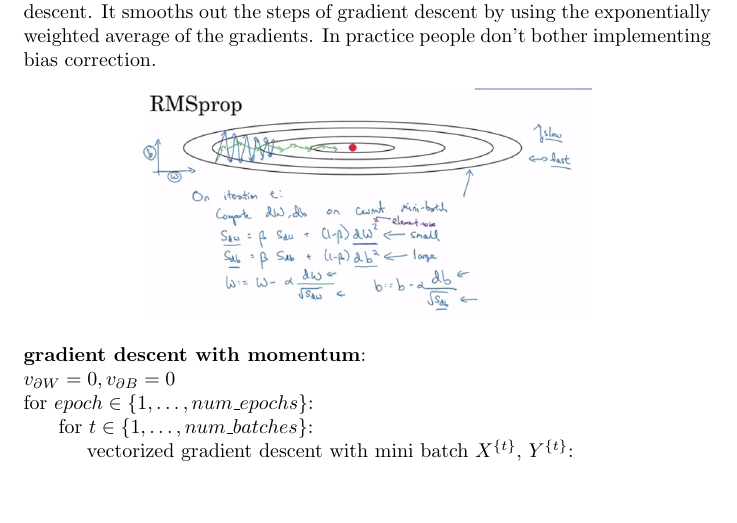
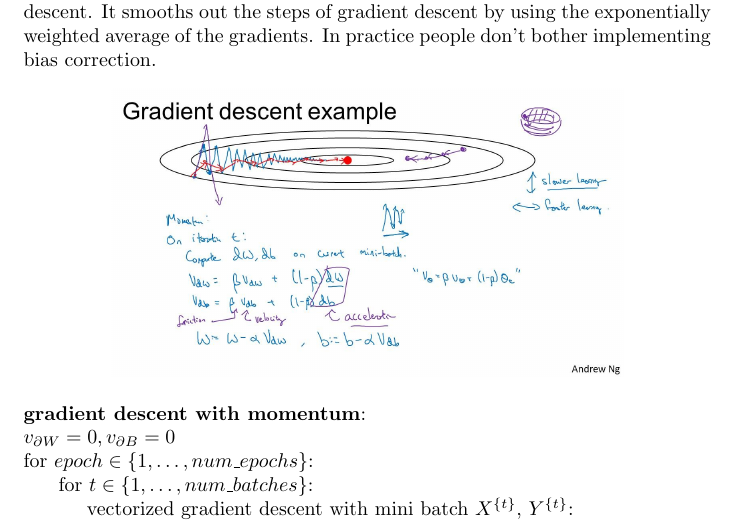
Before and after one commit to MDataResearch/ml_notes, a LaTeX document (dl_course/note/main.tex): part of page 21 of 22, cut so that both start at the same text, the shorter picture padded with empty space. Compiled offline with pdfLaTeX.

Commit message:
update image

```diff
--- a/dl_course/note/main.tex
+++ b/dl_course/note/main.tex
@@ -775,7 +775,7 @@ a_1 & \dots & a_d
 \noindent The momentum algorithm almost always works faster than standard gradient descent. It smooths out the steps of gradient descent by using the exponentially weighted average of the gradients. In practice people don't bother implementing bias correction.
 
 \begin{center}
-\includegraphics[scale=0.4]{./images/momentum_gradient_descent.png}
+\includegraphics[scale=0.2]{./images/momentum_gradient_descent.jpg}
 \end{center}
 
 \noindent \textbf{gradient descent with momentum}:
```
Also changed, not shown: dl_course/note/images/momentum_gradient_descent.jpg (added), dl_course/note/images/momentum_gradient_descent.png (deleted).
